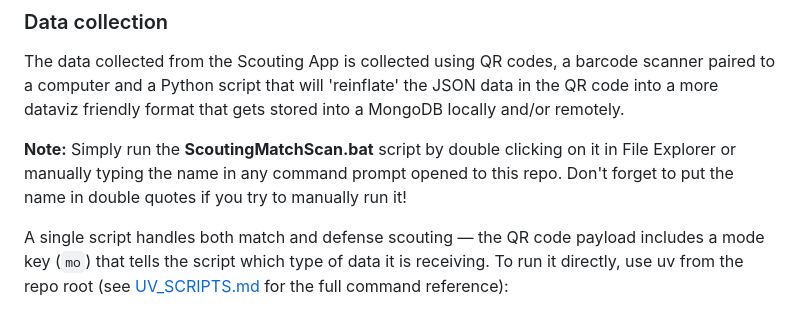
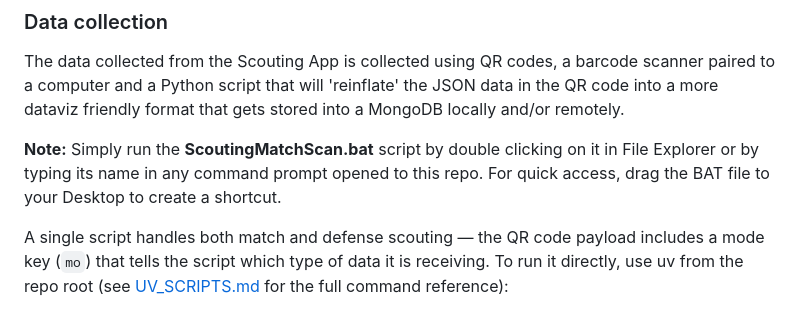
Before and after one commit to DoF-6413/2026-Strategy-Scouting, a Markdown page: README.md, the part around the change. Rendered like a GitHub page.

Commit message:
Remove double-quote tip, add Desktop shortcut tip to README

```diff
--- a/README.md
+++ b/README.md
@@ -188,7 +188,7 @@ To collect the data via the QR code from the app you will also need to run the s
 
 The data collected from the Scouting App is collected using QR codes, a barcode scanner paired to a computer and a Python script that will 'reinflate' the JSON data in the QR code into a more dataviz friendly format that gets stored into a MongoDB locally and/or remotely.
 
-**Note:** Simply run the **ScoutingMatchScan.bat** script by double clicking on it in File Explorer or manually typing the name in any command prompt opened to this repo.  Don't forget to put the name in double quotes if you try to manually run it!
+**Note:** Simply run the **ScoutingMatchScan.bat** script by double clicking on it in File Explorer or by typing its name in any command prompt opened to this repo.  For quick access, drag the BAT file to your Desktop to create a shortcut.
 
 A single script handles both match and defense scouting — the QR code payload includes a mode key (`mo`) that tells the script which type of data it is receiving.  To run it directly, use uv from the repo root (see [UV_SCRIPTS.md](UV_SCRIPTS.md) for the full command reference):
 
```
